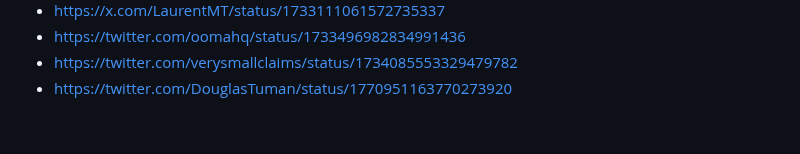
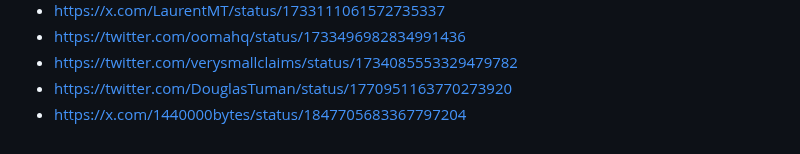
Before and after one commit to nopara73/ScamouraiWallet, a Markdown page: README.md, the part around the change. Drawn GitHub-style.

```diff
--- a/README.md
+++ b/README.md
@@ -69,3 +69,4 @@
 - https://twitter.com/oomahq/status/1733496982834991436
 - https://twitter.com/verysmallclaims/status/1734085553329479782
 - https://twitter.com/DouglasTuman/status/1770951163770273920
+- https://x.com/1440000bytes/status/1847705683367797204
```
